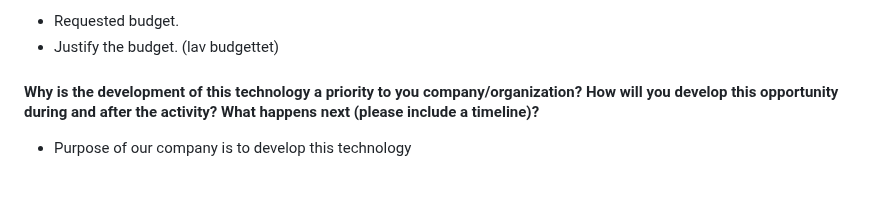
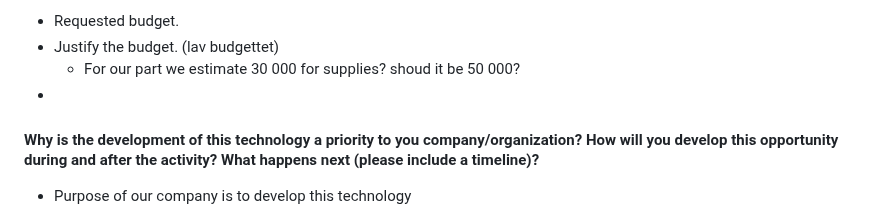
Before and after one commit to sat-masters/docs, a Markdown page: Business/ESA GSTP/GSTP Ansøgning.md, the part around the change. Drawn GitHub-style; blank space fills up the shorter version.

```diff
--- a/Business/ESA GSTP/GSTP Ansøgning.md
+++ b/Business/ESA GSTP/GSTP Ansøgning.md
@@ -82,6 +82,8 @@ We propose a **phased approach** aligned with the GSTP activity, but framed arou
 
 * Requested budget.
 * Justify the budget. (lav budgettet)
+	* For our part we estimate 30 000 for supplies? shoud it be 50 000?
+*
 
 
 #### Why is the development of this technology a priority to you company/organization? How will you develop this opportunity during and after the activity? What happens next (please include a timeline)?
```
Also changed, not shown: Business/Meetings/Meeting 10-04-2025.md (added, +18 -0 lines).
